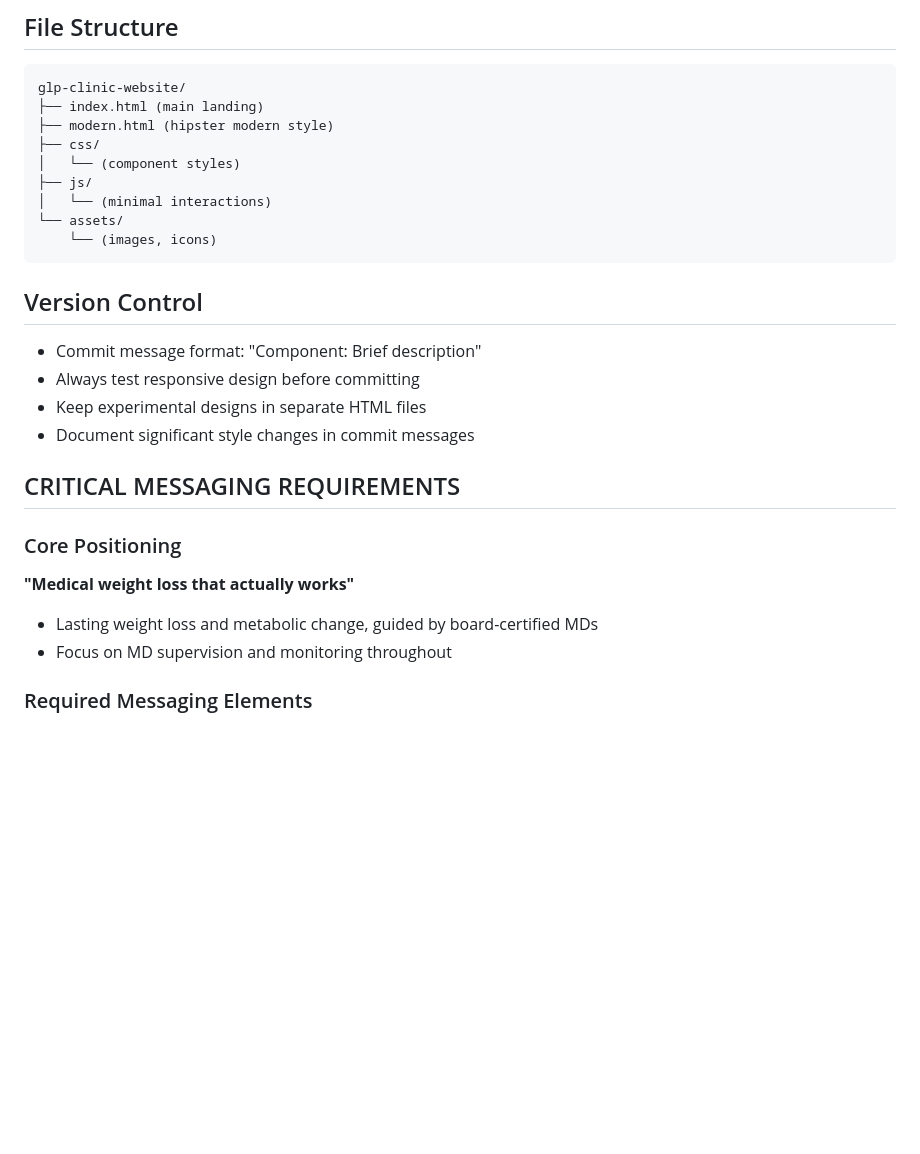
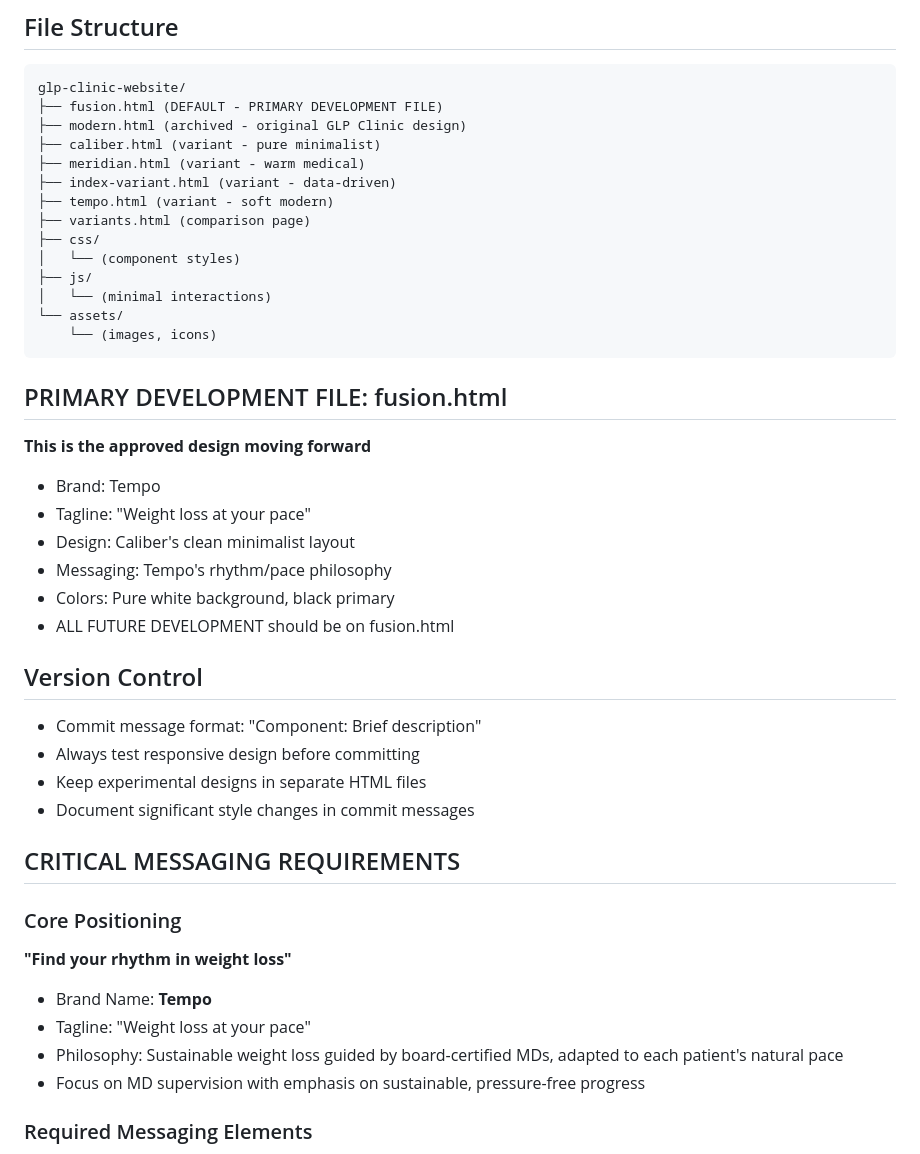
Before and after one commit to manisahni/cadencehealth, a Markdown page: CLAUDE.md, the part around the change. Rendered like a GitHub page; blank space fills up the shorter version.

Commit message:
Set fusion.html as default development file with Tempo branding
- Marked fusion.html as PRIMARY DEVELOPMENT FILE
- Updated brand to Tempo: 'Find your rhythm in weight loss'
- Tagline: 'Weight loss at your pace'
- Philosophy: Sustainable, pressure-free progress with MD supervision
- All future development should be on fusion.html
- Other designs archived as variants for reference

🤖 Generated with [Claude Code](https://claude.ai/code)

Co-Authored-By: Claude <noreply@anthropic.com>

````diff
--- a/CLAUDE.md
+++ b/CLAUDE.md
@@ -295,8 +295,13 @@ font-family: -apple-system, BlinkMacSystemFont, 'Inter', 'Helvetica Neue', sans-
 ## File Structure
 ```
 glp-clinic-website/
-├── index.html (main landing)
-├── modern.html (hipster modern style)
+├── fusion.html (DEFAULT - PRIMARY DEVELOPMENT FILE)
+├── modern.html (archived - original GLP Clinic design)
+├── caliber.html (variant - pure minimalist)
+├── meridian.html (variant - warm medical)
+├── index-variant.html (variant - data-driven)
+├── tempo.html (variant - soft modern)
+├── variants.html (comparison page)
 ├── css/
 │   └── (component styles)
 ├── js/
@@ -304,6 +309,15 @@ glp-clinic-website/
 └── assets/
     └── (images, icons)
 ```
+
+## PRIMARY DEVELOPMENT FILE: fusion.html
+**This is the approved design moving forward**
+- Brand: Tempo
+- Tagline: "Weight loss at your pace"
+- Design: Caliber's clean minimalist layout
+- Messaging: Tempo's rhythm/pace philosophy
+- Colors: Pure white background, black primary
+- ALL FUTURE DEVELOPMENT should be on fusion.html
 
 ## Version Control
 - Commit message format: "Component: Brief description"
@@ -314,9 +328,11 @@ glp-clinic-website/
 ## CRITICAL MESSAGING REQUIREMENTS
 
 ### Core Positioning
-**"Medical weight loss that actually works"**
-- Lasting weight loss and metabolic change, guided by board-certified MDs
-- Focus on MD supervision and monitoring throughout
+**"Find your rhythm in weight loss"**
+- Brand Name: **Tempo**
+- Tagline: "Weight loss at your pace"
+- Philosophy: Sustainable weight loss guided by board-certified MDs, adapted to each patient's natural pace
+- Focus on MD supervision with emphasis on sustainable, pressure-free progress
 
 ### Required Messaging Elements
 1. **Always emphasize MD monitoring** - Every patient is supervised by board-certified physicians
````
